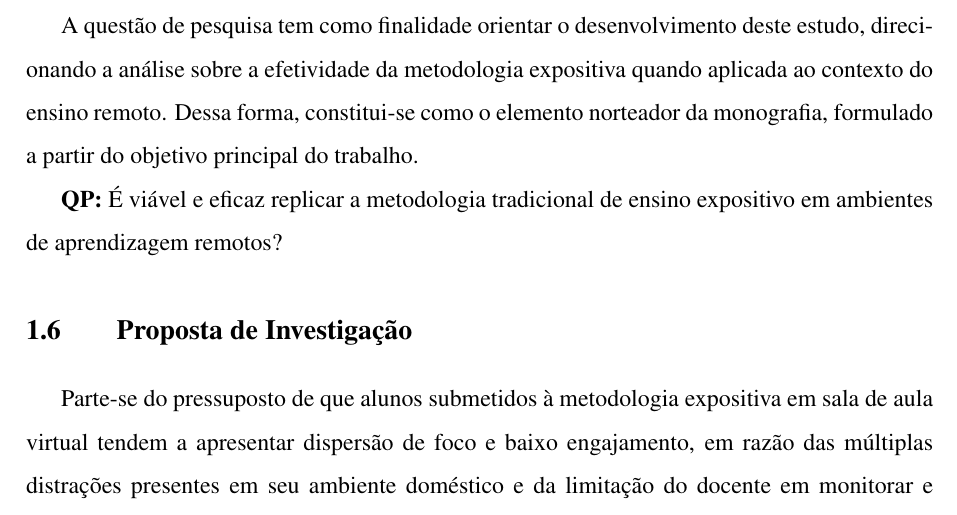
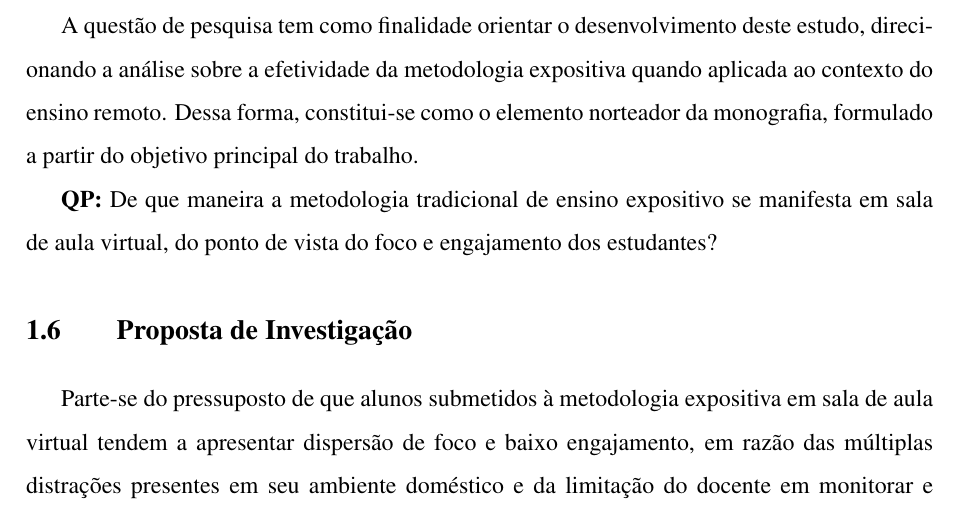
Before and after one commit to Manoel-Mieiro/tcc, a LaTeX thesis (main.tex, which reads chapters/introduction/research.question.tex): part of page 18 of 85, cut so that both start at the same text. Compiled offline with pdfLaTeX.

Commit message:
fix: reescrevendo QP. Issue #111

```diff
--- a/chapters/introduction/research.question.tex
+++ b/chapters/introduction/research.question.tex
@@ -2,4 +2,4 @@
 
 A questão de pesquisa tem como finalidade orientar o desenvolvimento deste estudo, direcionando a análise sobre a efetividade da metodologia expositiva quando aplicada ao contexto do ensino remoto. Dessa forma, constitui-se como o elemento norteador da monografia, formulado a partir do objetivo principal do trabalho.
 
-\textbf{QP:} É viável e eficaz replicar a metodologia tradicional de ensino expositivo em ambientes de aprendizagem remotos?
+\textbf{QP:} De que maneira a metodologia tradicional de ensino expositivo se manifesta em sala de aula virtual, do ponto de vista do foco e engajamento dos estudantes?
```
